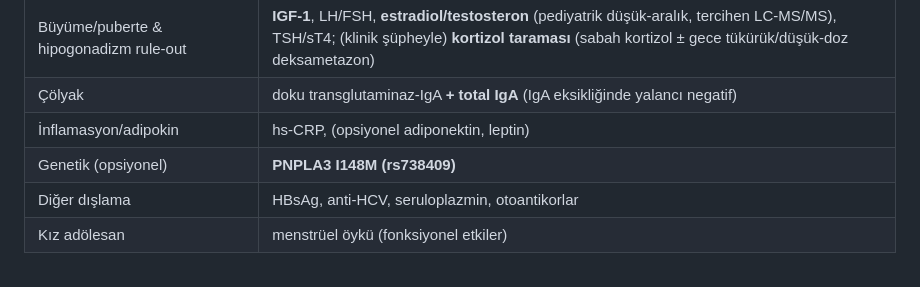
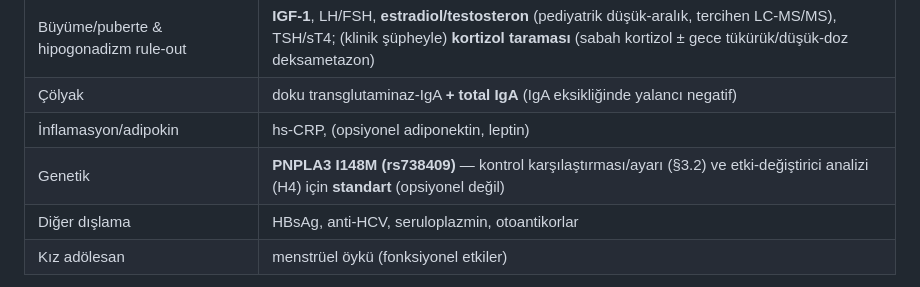
Before and after one commit to gokhanbirsen1992-sketch/sunu-, a Markdown page: arastirma/pediyatrik_MASLD_kemik_kas_protokol.md, the part around the change. Drawn GitHub-style.

Commit message:
Protokol v2.0 düzeltme: PNPLA3 iç tutarsızlığı giderildi (standart yapıldı)
Co-Authored-By: Claude Opus 4.8 <noreply@anthropic.com>
Claude-Session: https://claude.ai/code/session_01CQ7mkMXdJYUGViSctpoVGN

```diff
--- a/arastirma/pediyatrik_MASLD_kemik_kas_protokol.md
+++ b/arastirma/pediyatrik_MASLD_kemik_kas_protokol.md
@@ -82,7 +82,7 @@ Boy, kilo, VKİ ve **Z-skorları/SDS**; bel/kalça persentili; **Tanner evresi**
 | Büyüme/puberte & hipogonadizm rule-out | **IGF-1**, LH/FSH, **estradiol/testosteron** (pediyatrik düşük-aralık, tercihen LC-MS/MS), TSH/sT4; (klinik şüpheyle) **kortizol taraması** (sabah kortizol ± gece tükürük/düşük-doz deksametazon) |
 | Çölyak | doku transglutaminaz-IgA **+ total IgA** (IgA eksikliğinde yalancı negatif) |
 | İnflamasyon/adipokin | hs-CRP, (opsiyonel adiponektin, leptin) |
-| Genetik (opsiyonel) | **PNPLA3 I148M (rs738409)** |
+| Genetik | **PNPLA3 I148M (rs738409)** — kontrol karşılaştırması/ayarı (§3.2) ve etki-değiştirici analizi (H4) için **standart** (opsiyonel değil) |
 | Diğer dışlama | HBsAg, anti-HCV, seruloplazmin, otoantikorlar |
 | Kız adölesan | menstrüel öykü (fonksiyonel etkiler) |
 
```
